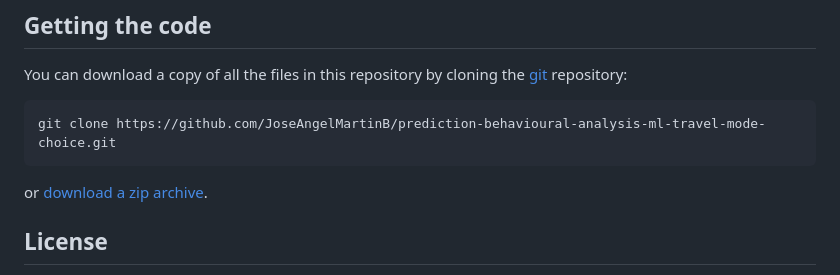
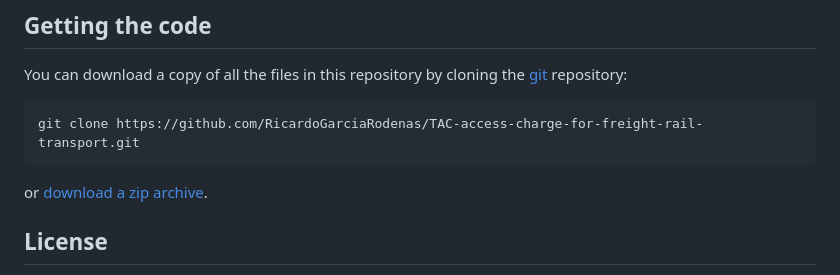
Before and after one commit to RicardoGarciaRodenas/TAC-access-charge-for-freight-rail-transport, a Markdown page: README.md, the part around one of its changes. GitHub-like rendering.

```diff
--- a/README.md
+++ b/README.md
@@ -67,5 +67,5 @@ If you encounter any issues or have ideas, you can contact us at ricardo.garcia@
 You can download a copy of all the files in this repository by cloning the
 [git](https://git-scm.com/) repository:
 
-    git clone https://github.com/JoseAngelMartinB/prediction-behavioural-analysis-ml-travel-mode-choice.git
+    git clone https://github.com/RicardoGarciaRodenas/TAC-access-charge-for-freight-rail-transport.git
 
```
Also changed, not shown: other parts of README.md (+1 -1 lines).
